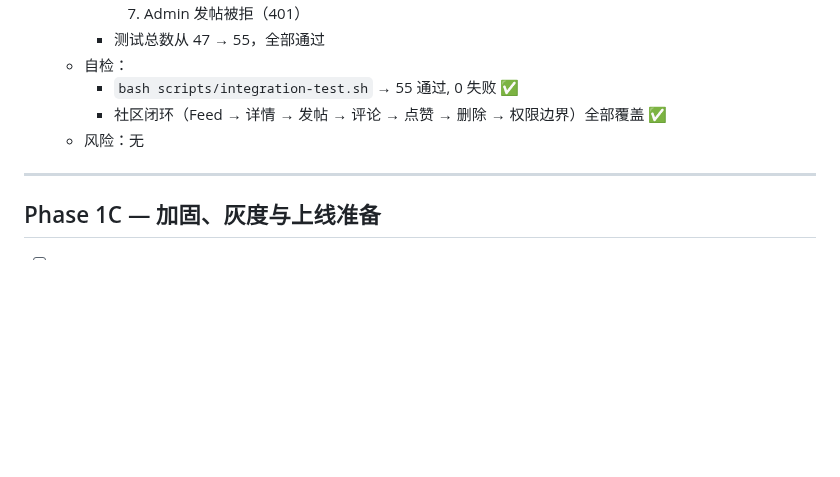
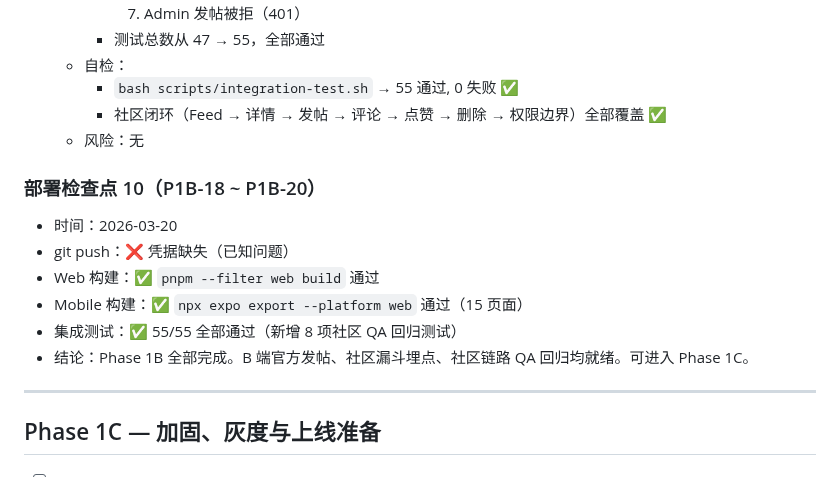
Before and after one commit to ZexuanMA/yourwinebook, a Markdown page: AI_PROGRESS.md, the part around the change. Rendered like a GitHub page; blank space fills up the shorter version.

Commit message:
docs: 部署检查点 10 — Phase 1B 全部完成，55/55 测试通过
Co-Authored-By: Claude Opus 4.6 <noreply@anthropic.com>

```diff
--- a/AI_PROGRESS.md
+++ b/AI_PROGRESS.md
@@ -1319,6 +1319,15 @@
     - 社区闭环（Feed → 详情 → 发帖 → 评论 → 点赞 → 删除 → 权限边界）全部覆盖 ✅
   - 风险：无
 
+### 部署检查点 10（P1B-18 ~ P1B-20）
+
+- 时间：2026-03-20
+- git push：❌ 凭据缺失（已知问题）
+- Web 构建：✅ `pnpm --filter web build` 通过
+- Mobile 构建：✅ `npx expo export --platform web` 通过（15 页面）
+- 集成测试：✅ 55/55 全部通过（新增 8 项社区 QA 回归测试）
+- 结论：Phase 1B 全部完成。B 端官方发帖、社区漏斗埋点、社区链路 QA 回归均就绪。可进入 Phase 1C。
+
 ---
 
 ## Phase 1C — 加固、灰度与上线准备
```
